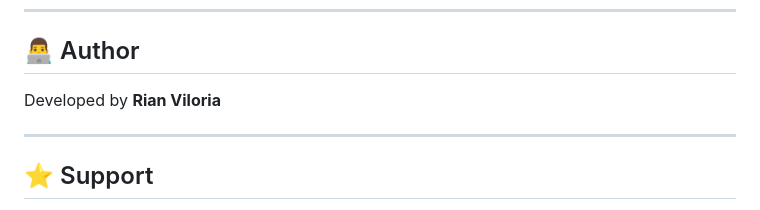
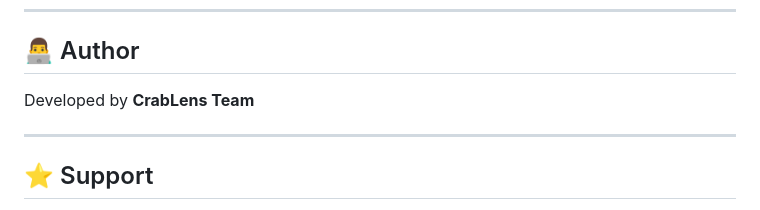
Before and after one commit to riankmviloria/CrabLens, a Markdown page: README.md, the part around the change. Rendered like a GitHub page.

```diff
--- a/README.md
+++ b/README.md
@@ -163,7 +163,7 @@ For better security:
 
 ## 👨‍💻 Author
 
-Developed by **Rian Viloria**
+Developed by **CrabLens Team**
 
 ---
 
```
